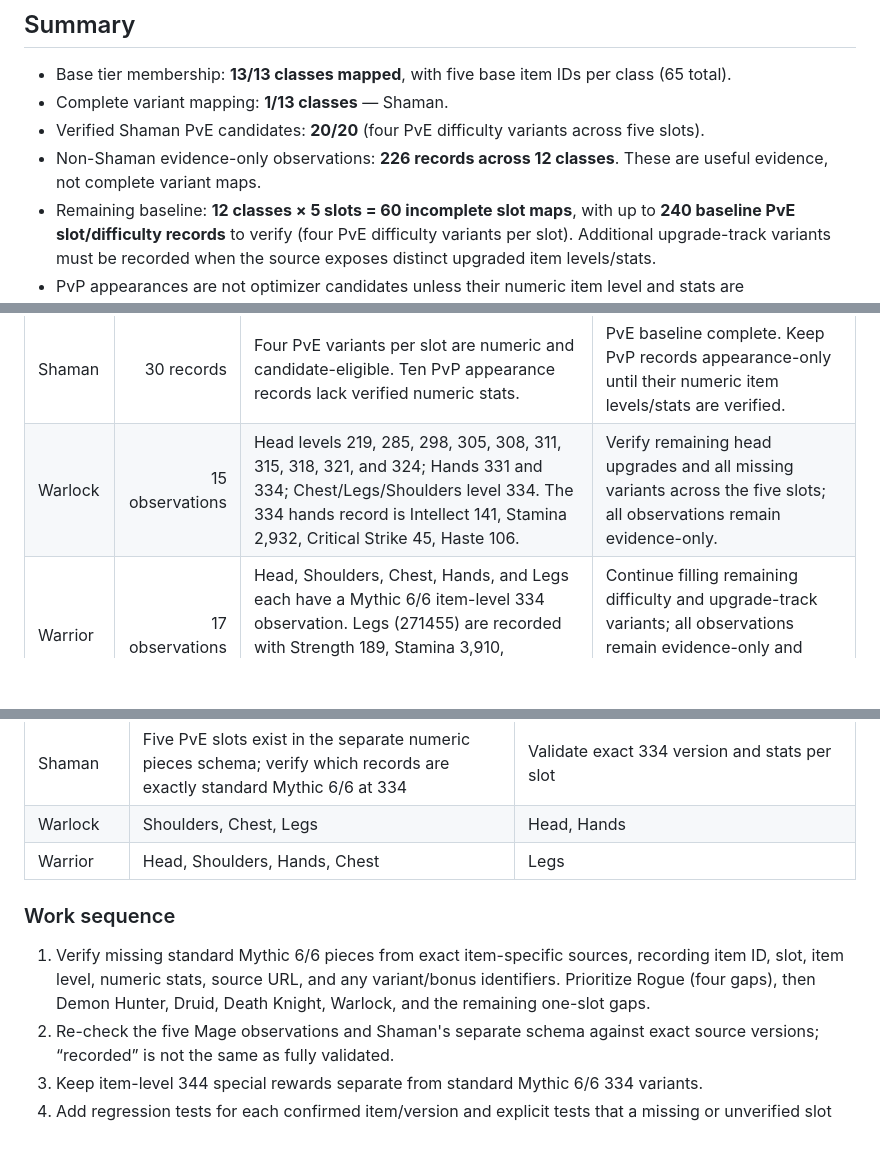
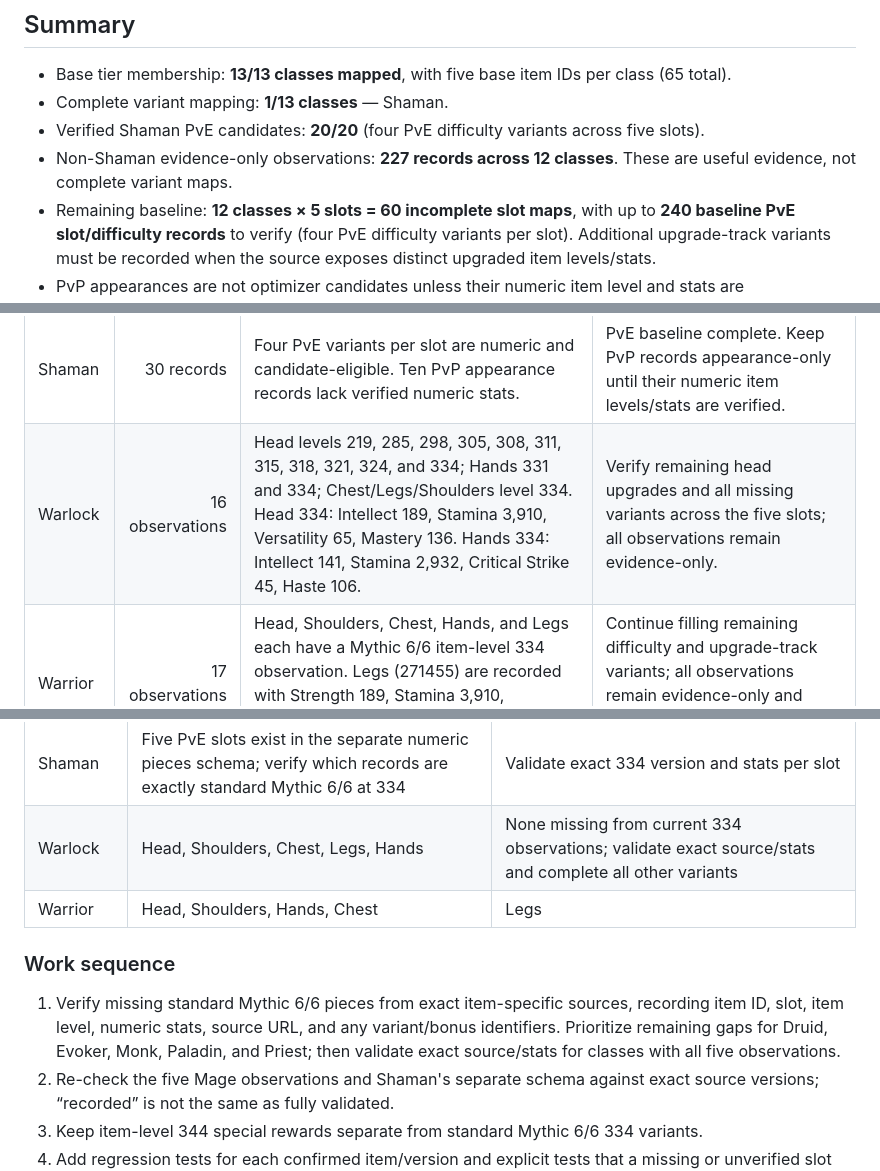
Before and after one commit to Luckranout/wow-gear-optimizer, a Markdown page: docs/tier-set-variant-coverage-audit.md, 3 parts joined by grey strips. Drawn GitHub-style; blank space fills up the shorter version.

Commit message:
Update tier audit with Warlock Mythic 6/6 head evidence

```diff
--- a/docs/tier-set-variant-coverage-audit.md
+++ b/docs/tier-set-variant-coverage-audit.md
@@ -9,7 +9,7 @@ Scope: source-verified numeric item variants needed before tier pieces can becom
 - Base tier membership: **13/13 classes mapped**, with five base item IDs per class (65 total).
 - Complete variant mapping: **1/13 classes** — Shaman.
 - Verified Shaman PvE candidates: **20/20** (four PvE difficulty variants across five slots).
-- Non-Shaman evidence-only observations: **226 records across 12 classes**. These are useful evidence, not complete variant maps.
+- Non-Shaman evidence-only observations: **227 records across 12 classes**. These are useful evidence, not complete variant maps.
 - Remaining baseline: **12 classes × 5 slots = 60 incomplete slot maps**, with up to **240 baseline PvE slot/difficulty records** to verify (four PvE difficulty variants per slot). Additional upgrade-track variants must be recorded when the source exposes distinct upgraded item levels/stats.
 - PvP appearances are not optimizer candidates unless their numeric item level and stats are independently verified.
 - Do not enable numeric tier-bonus scoring without a separate trustworthy, simulation-backed scoring source.
@@ -31,7 +31,7 @@ For every class marked incomplete below, all five slots still need a complete, s
 | Priest | 17 observations | Head levels 285, 298, 311, 324, 334; Shoulders now 282, 295, 308, 321, 334; Hands levels 282, 295, 305, 308, 321; Chest and Legs 334 only. | Head and Shoulders have source-checked raid-difficulty variants. Complete remaining difficulty and upgrade-track variants across all five slots; observations remain ineligible candidates. |
 | Rogue | 16 observations | Head, Shoulders, Chest, Hands, and Legs now each have a source-checked Mythic 6/6 version at item level 334; lower-rank observations are also recorded for Chest, Hands, Head, and Legs. | Chest (271513) and Hands (271511) now include exact Wowhead Mythic 6/6 level-334 stats. Continue checking source/version consistency for all five slots and complete the remaining difficulty and upgrade-track variants; all observations remain evidence-only. |
 | Shaman | 30 records | Four PvE variants per slot are numeric and candidate-eligible. Ten PvP appearance records lack verified numeric stats. | PvE baseline complete. Keep PvP records appearance-only until their numeric item levels/stats are verified. |
-| Warlock | 15 observations | Head levels 219, 285, 298, 305, 308, 311, 315, 318, 321, and 324; Hands 331 and 334; Chest/Legs/Shoulders level 334. The 334 hands record is Intellect 141, Stamina 2,932, Critical Strike 45, Haste 106. | Verify remaining head upgrades and all missing variants across the five slots; all observations remain evidence-only. |
+| Warlock | 16 observations | Head levels 219, 285, 298, 305, 308, 311, 315, 318, 321, 324, and 334; Hands 331 and 334; Chest/Legs/Shoulders level 334. Head 334: Intellect 189, Stamina 3,910, Versatility 65, Mastery 136. Hands 334: Intellect 141, Stamina 2,932, Critical Strike 45, Haste 106. | Verify remaining head upgrades and all missing variants across the five slots; all observations remain evidence-only. |
 | Warrior | 17 observations | Head, Shoulders, Chest, Hands, and Legs each have a Mythic 6/6 item-level 334 observation. Legs (271455) are recorded with Strength 189, Stamina 3,910, Versatility 135, and Mastery 66; lower-rank observations also exist. | Continue filling remaining difficulty and upgrade-track variants; all observations remain evidence-only and ineligible as optimizer candidates. |
 
 ## Acceptance criteria
@@ -66,12 +66,12 @@ This is a working inventory of current observations, not a certification that th
 | Priest | Head, Shoulders, Chest, Legs | Hands |
 | Rogue | Head, Shoulders, Chest, Hands, Legs | None missing from current 334 observations; validate exact source/stats for all five slots |
 | Shaman | Five PvE slots exist in the separate numeric pieces schema; verify which records are exactly standard Mythic 6/6 at 334 | Validate exact 334 version and stats per slot |
-| Warlock | Shoulders, Chest, Legs | Head, Hands |
+| Warlock | Head, Shoulders, Chest, Legs, Hands | None missing from current 334 observations; validate exact source/stats and complete all other variants |
 | Warrior | Head, Shoulders, Hands, Chest | Legs |
 
 ### Work sequence
 
-1. Verify missing standard Mythic 6/6 pieces from exact item-specific sources, recording item ID, slot, item level, numeric stats, source URL, and any variant/bonus identifiers. Prioritize Rogue (four gaps), then Demon Hunter, Druid, Death Knight, Warlock, and the remaining one-slot gaps.
+1. Verify missing standard Mythic 6/6 pieces from exact item-specific sources, recording item ID, slot, item level, numeric stats, source URL, and any variant/bonus identifiers. Prioritize remaining gaps for Druid, Evoker, Monk, Paladin, and Priest; then validate exact source/stats for classes with all five observations.
 2. Re-check the five Mage observations and Shaman's separate schema against exact source versions; “recorded” is not the same as fully validated.
 3. Keep item-level 344 special rewards separate from standard Mythic 6/6 334 variants.
 4. Add regression tests for each confirmed item/version and explicit tests that a missing or unverified slot cannot be marked complete or candidate-eligible.
```
